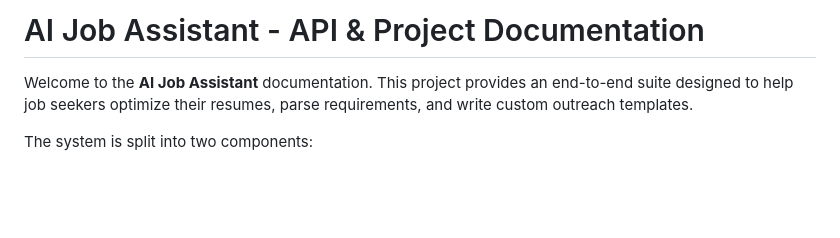
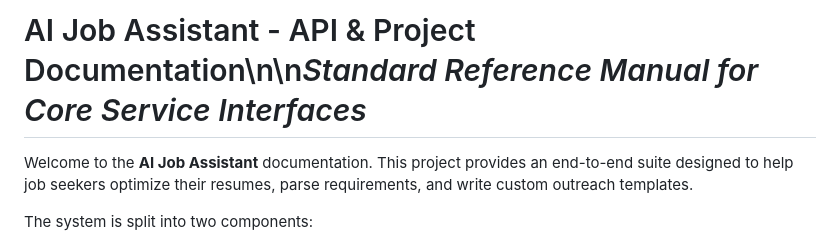
Before and after one commit to PythonicDG/ai-job-assistant, a Markdown page: API_DOCUMENTATION.md, the part around the change. Rendered like a GitHub page; blank space fills up the shorter version.

```diff
--- a/API_DOCUMENTATION.md
+++ b/API_DOCUMENTATION.md
@@ -1,4 +1,4 @@
-# AI Job Assistant - API & Project Documentation
+# AI Job Assistant - API & Project Documentation\n\n*Standard Reference Manual for Core Service Interfaces*
 
 Welcome to the **AI Job Assistant** documentation. This project provides an end-to-end suite designed to help job seekers optimize their resumes, parse requirements, and write custom outreach templates.
 
```
